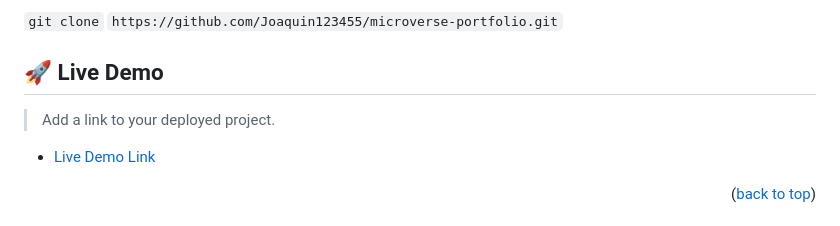
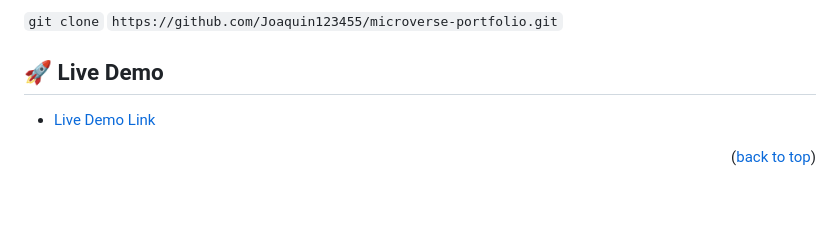
Before and after one commit to Joaquin123455/Microverse-Portfolio, a Markdown page: README.md, the part around the change. Drawn GitHub-style; blank space fills up the shorter version.

Commit message:
Fix README error

```diff
--- a/README.md
+++ b/README.md
@@ -71,8 +71,6 @@ Clone this repository to your desired folder:
 
 ## 🚀 Live Demo <a name="live-demo"></a>
 
-> Add a link to your deployed project.
-
 - [Live Demo Link](https://joaquin123455.github.io/microverse-portfolio/)
 
 <p align="right">(<a href="#readme-top">back to top</a>)</p>
```
